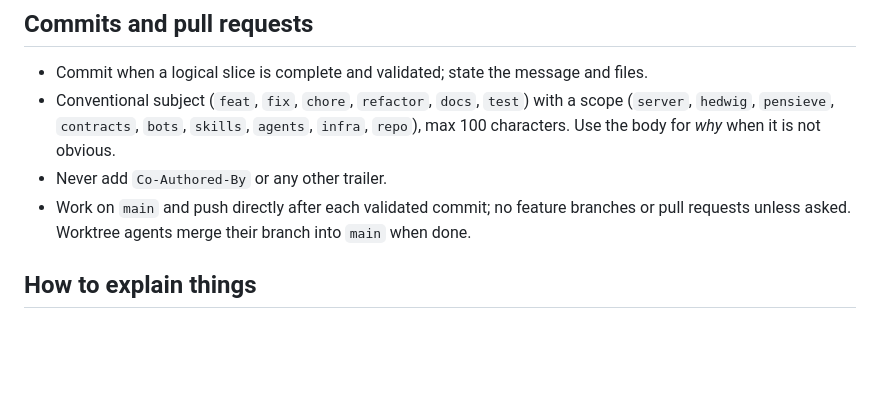
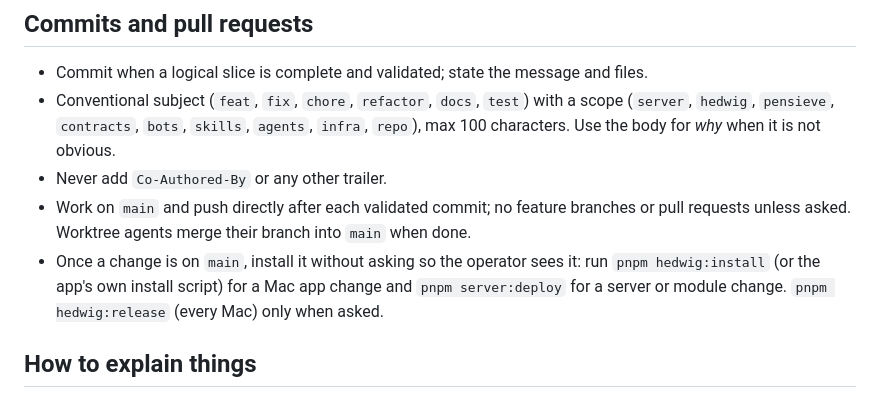
Before and after one commit to Gideonnn/burrow, a Markdown page: AGENTS.md, the part around the change. Rendered like a GitHub page; blank space fills up the shorter version.

Commit message:
docs(agents): install the Mac app and deploy the server after every change on main

```diff
--- a/AGENTS.md
+++ b/AGENTS.md
@@ -114,6 +114,10 @@ kebab-case.
 - Never add `Co-Authored-By` or any other trailer.
 - Work on `main` and push directly after each validated commit; no feature branches or
   pull requests unless asked. Worktree agents merge their branch into `main` when done.
+- Once a change is on `main`, install it without asking so the operator sees it: run
+  `pnpm hedwig:install` (or the app's own install script) for a Mac app change and
+  `pnpm server:deploy` for a server or module change. `pnpm hedwig:release` (every Mac)
+  only when asked.
 
 ## How to explain things
 
```
